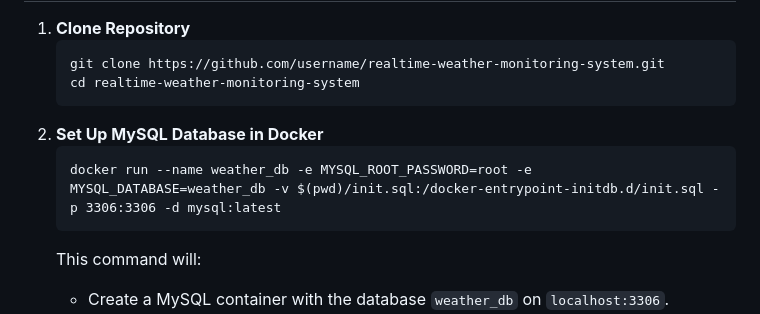
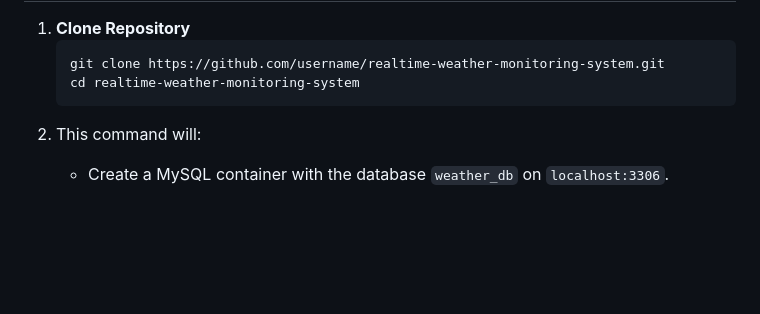
Before and after one commit to Sinprakhar01/Real-Time-Weather-Monitoring-System, a Markdown page: README.md, the part around the change. Rendered like a GitHub page; blank space fills up the shorter version.

```diff
--- a/README.md
+++ b/README.md
@@ -56,8 +56,7 @@
         <pre><code>git clone https://github.com/username/realtime-weather-monitoring-system.git
 cd realtime-weather-monitoring-system</code></pre>
     </li>
-    <li><strong>Set Up MySQL Database in Docker</strong>
-        <pre><code>docker run --name weather_db -e MYSQL_ROOT_PASSWORD=root -e MYSQL_DATABASE=weather_db -v $(pwd)/init.sql:/docker-entrypoint-initdb.d/init.sql -p 3306:3306 -d mysql:latest</code></pre>
+    <li>
         <p>This command will:</p>
         <ul>
             <li>Create a MySQL container with the database <code>weather_db</code> on <code>localhost:3306</code>.</li>
```
